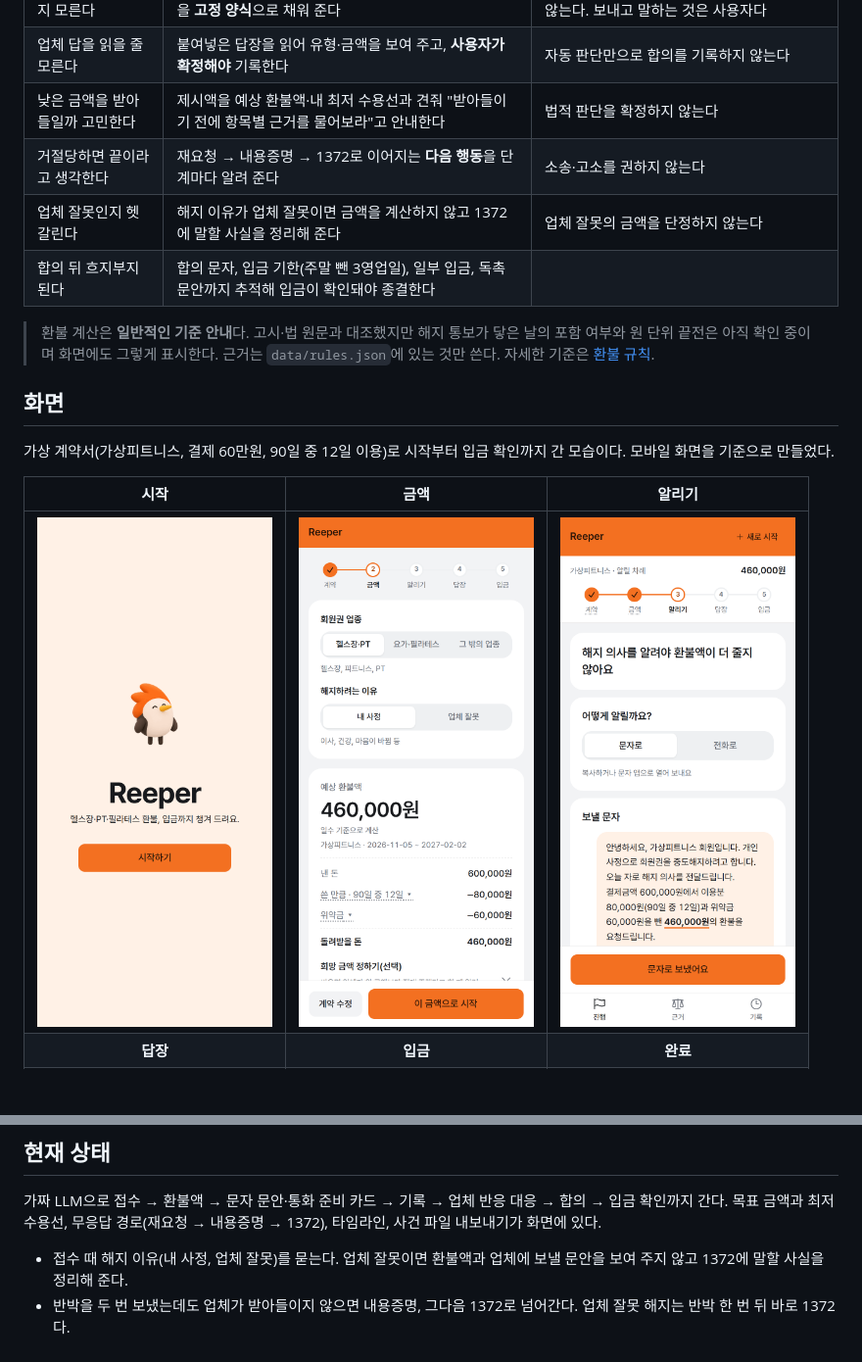
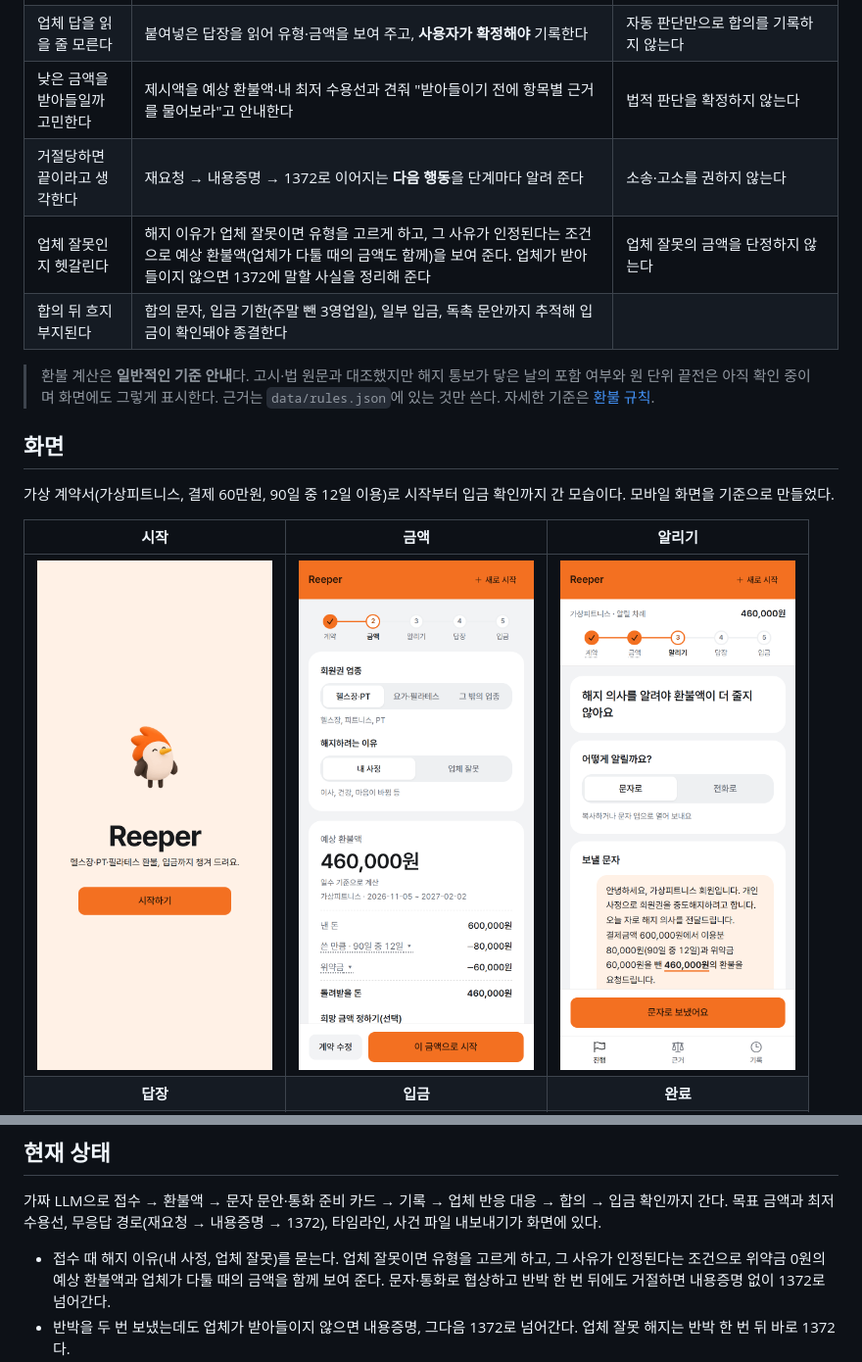
Before and after one commit to nalziori/Reeper, a Markdown page: README.md, 2 parts joined by grey strips. Shown at 98% size. GitHub-like rendering; pictures changed too: docs/screens/2-amount.png; blank space fills up the shorter version.

Commit message:
docs: README의 업체 잘못 설명을 지금 동작에 맞추고 금액 화면 사진을 다시 찍는다 (#178 C 리뷰)
- 28행·55행: 업체 잘못이면 금액을 계산하지 않고 문안도 보여 주지 않는다고 적혀 있었다. 지금은 유형을 고르면 그 사유가
  인정된다는 조건으로 위약금 0원의 예상 환불액과 업체가 다툴 때의 금액을 함께 보이고, 업체 사정용 고정 문안이 나간다.
  반박 한 번 뒤에도 거절하면 내용증명 없이 1372로 간다(56행과 같은 말이 되게 맞춘다)
- 57행: 실제 모델 평가 기간을 2026-11-15~22로 고친다
- 금액 화면 사진: #176에서 금액 화면부터 보이는 '새로 시작' 버튼이 없었다. main 화면으로 다시 찍었고 계산 기준일을
  다른 사진과 같게 2026-11-16으로 맞췄다(460,000원)
- main을 합쳐 최신으로 맞춘다

Co-Authored-By: Claude Sonnet 5.5 <noreply@anthropic.com>

```diff
--- a/README.md
+++ b/README.md
@@ -25,7 +25,7 @@ Refund-keeper. 헬스장·PT·필라테스를 중도해지하려는 청년의
 | 업체 답을 읽을 줄 모른다 | 붙여넣은 답장을 읽어 유형·금액을 보여 주고, **사용자가 확정해야** 기록한다 | 자동 판단만으로 합의를 기록하지 않는다 |
 | 낮은 금액을 받아들일까 고민한다 | 제시액을 예상 환불액·내 최저 수용선과 견줘 "받아들이기 전에 항목별 근거를 물어보라"고 안내한다 | 법적 판단을 확정하지 않는다 |
 | 거절당하면 끝이라고 생각한다 | 재요청 → 내용증명 → 1372로 이어지는 **다음 행동**을 단계마다 알려 준다 | 소송·고소를 권하지 않는다 |
-| 업체 잘못인지 헷갈린다 | 해지 이유가 업체 잘못이면 금액을 계산하지 않고 1372에 말할 사실을 정리해 준다 | 업체 잘못의 금액을 단정하지 않는다 |
+| 업체 잘못인지 헷갈린다 | 해지 이유가 업체 잘못이면 유형을 고르게 하고, 그 사유가 인정된다는 조건으로 예상 환불액(업체가 다툴 때의 금액도 함께)을 보여 준다. 업체가 받아들이지 않으면 1372에 말할 사실을 정리해 준다 | 업체 잘못의 금액을 단정하지 않는다 |
 | 합의 뒤 흐지부지된다 | 합의 문자, 입금 기한(주말 뺀 3영업일), 일부 입금, 독촉 문안까지 추적해 입금이 확인돼야 종결한다 | |
 
 > 환불 계산은 **일반적인 기준 안내**다. 고시·법 원문과 대조했지만 해지 통보가 닿은 날의 포함 여부와 원 단위 끝전은 아직 확인 중이며 화면에도 그렇게 표시한다. 근거는 `data/rules.json`에 있는 것만 쓴다. 자세한 기준은 [환불 규칙](docs/환불_규칙.md).
@@ -52,5 +52,5 @@ Refund-keeper. 헬스장·PT·필라테스를 중도해지하려는 청년의
 
 가짜 LLM으로 접수 → 환불액 → 문자 문안·통화 준비 카드 → 기록 → 업체 반응 대응 → 합의 → 입금 확인까지 간다. 목표 금액과 최저 수용선, 무응답 경로(재요청 → 내용증명 → 1372), 타임라인, 사건 파일 내보내기가 화면에 있다.
 
-- 접수 때 해지 이유(내 사정, 업체 잘못)를 묻는다. 업체 잘못이면 환불액과 업체에 보낼 문안을 보여 주지 않고 1372에 말할 사실을 정리해 준다.
+- 접수 때 해지 이유(내 사정, 업체 잘못)를 묻는다. 업체 잘못이면 유형을 고르게 하고, 그 사유가 인정된다는 조건으로 위약금 0원의 예상 환불액과 업체가 다툴 때의 금액을 함께 보여 준다. 문자·통화로 협상하고 반박 한 번 뒤에도 거절하면 내용증명 없이 1372로 넘어간다.
 - 반박을 두 번 보냈는데도 업체가 받아들이지 않으면 내용증명, 그다음 1372로 넘어간다. 업체 잘못 해지는 반박 한 번 뒤 바로 1372다.
```
Also changed, not shown: other parts of README.md (+1 -1 lines).
